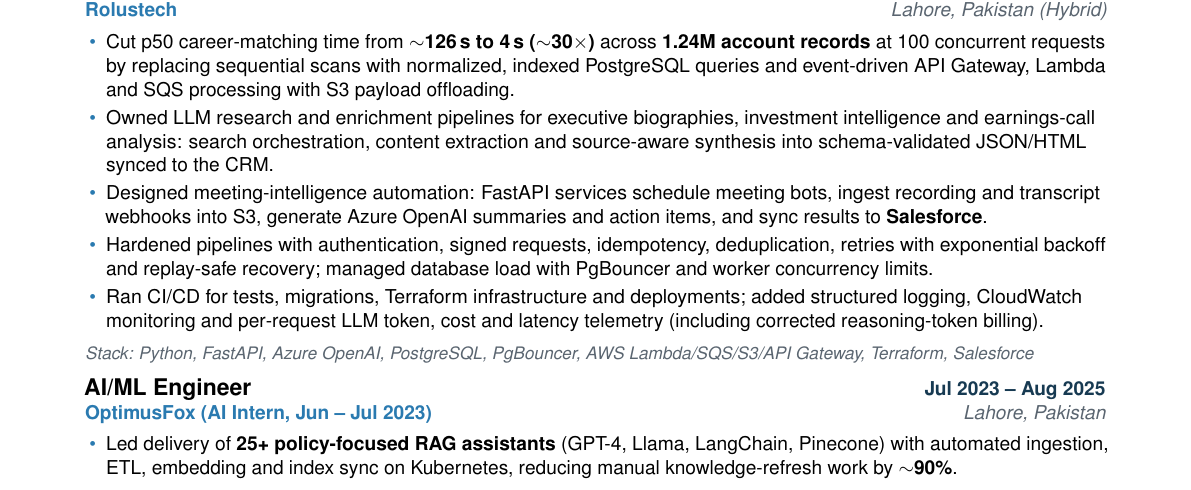
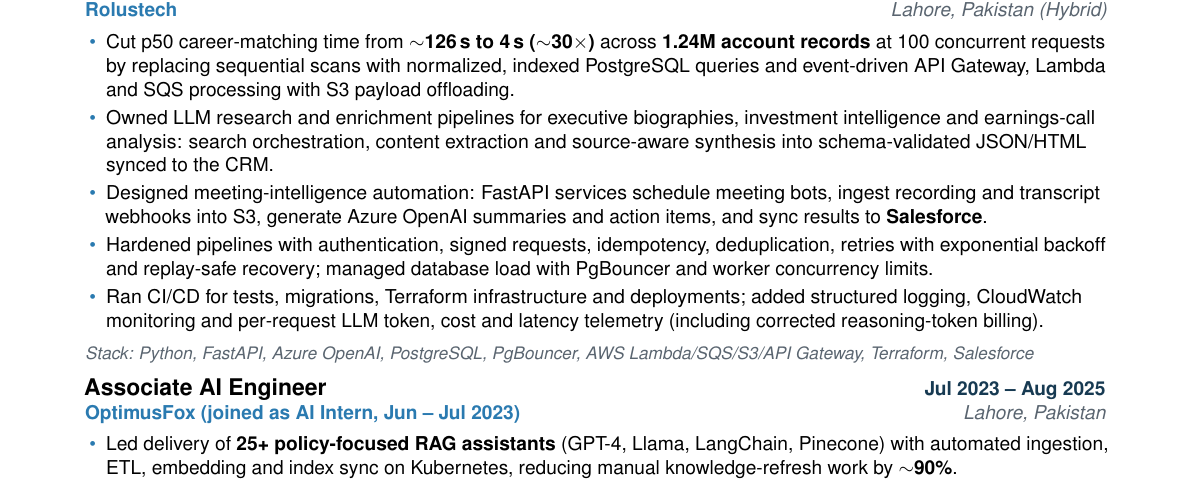
Before and after one commit to abuzar18/abuzar18.github.io, a LaTeX CV (cv/main.tex): part of page 1 of 2, cut so that both start at the same text. Compiled offline with pdfLaTeX.

Commit message:
CV: correct OptimusFox title to Associate AI Engineer

```diff
--- a/cv/main.tex
+++ b/cv/main.tex
@@ -152,7 +152,7 @@
 \stack{Python, FastAPI, Azure OpenAI, PostgreSQL, PgBouncer, AWS Lambda/SQS/S3/API Gateway, Terraform, Salesforce}
 \vspace{4pt}
 
-\role{AI/ML Engineer}{Jul 2023 -- Aug 2025}{OptimusFox (AI Intern, Jun -- Jul 2023)}{Lahore, Pakistan}
+\role{Associate AI Engineer}{Jul 2023 -- Aug 2025}{OptimusFox (joined as AI Intern, Jun -- Jul 2023)}{Lahore, Pakistan}
 \begin{itemize}
   \item Led delivery of \textbf{25+ policy-focused RAG assistants} (GPT-4, Llama, LangChain, Pinecone) with automated ingestion, ETL, embedding and index sync on Kubernetes, reducing manual knowledge-refresh work by \textbf{$\sim$90\%}.
   \item Reduced inference latency by \textbf{$\sim$40\%} and LLM API costs by \textbf{35\%} through prompt routing and Redis caching.
```
